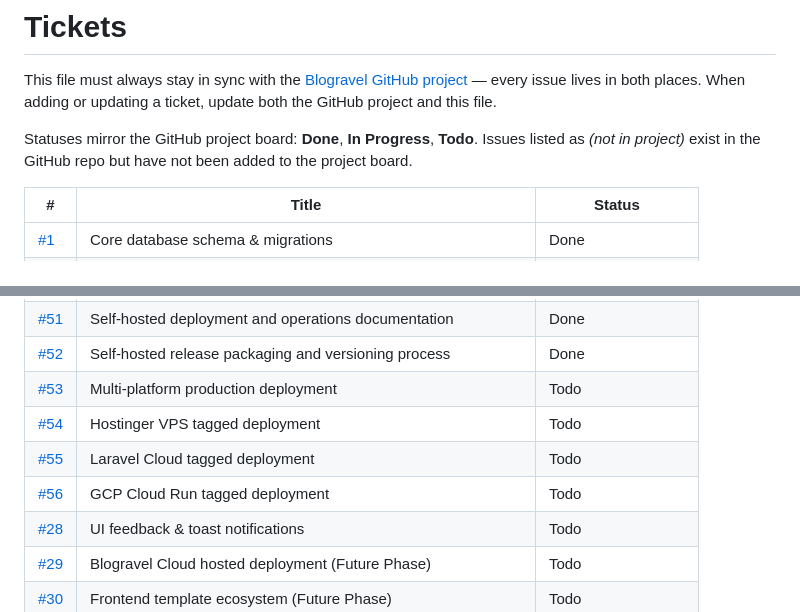
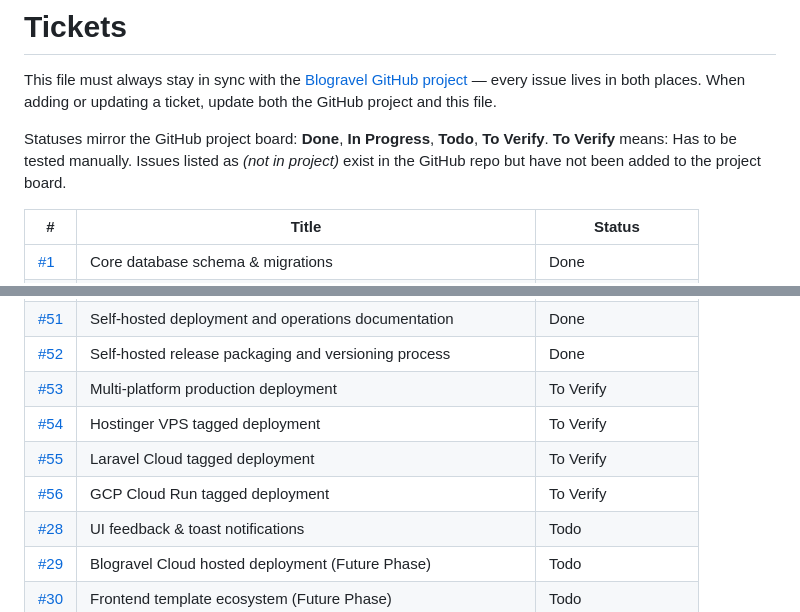
Before and after one commit to Azab-Inc/blogravel, a Markdown page: tickets.md, 2 parts joined by grey strips. Drawn GitHub-style.

Commit message:
Docs: track deployment tickets awaiting manual verification

```diff
--- a/tickets.md
+++ b/tickets.md
@@ -2,7 +2,7 @@
 
 This file must always stay in sync with the [Blogravel GitHub project](https://github.com/orgs/Azab-Inc/projects/17) — every issue lives in both places. When adding or updating a ticket, update both the GitHub project and this file.
 
-Statuses mirror the GitHub project board: **Done**, **In Progress**, **Todo**. Issues listed as *(not in project)* exist in the GitHub repo but have not been added to the project board.
+Statuses mirror the GitHub project board: **Done**, **In Progress**, **Todo**, **To Verify**. **To Verify** means: Has to be tested manually. Issues listed as *(not in project)* exist in the GitHub repo but have not been added to the project board.
 
 | # | Title | Status |
 |---|-------|--------|
@@ -37,10 +37,10 @@ Statuses mirror the GitHub project board: **Done**, **In Progress**, **Todo**. I
 | [#50](https://github.com/Azab-Inc/blogravel/issues/50) | Self-hosted environment configuration | Done |
 | [#51](https://github.com/Azab-Inc/blogravel/issues/51) | Self-hosted deployment and operations documentation | Done |
 | [#52](https://github.com/Azab-Inc/blogravel/issues/52) | Self-hosted release packaging and versioning process | Done |
-| [#53](https://github.com/Azab-Inc/blogravel/issues/53) | Multi-platform production deployment | Todo |
-| [#54](https://github.com/Azab-Inc/blogravel/issues/54) | Hostinger VPS tagged deployment | Todo |
-| [#55](https://github.com/Azab-Inc/blogravel/issues/55) | Laravel Cloud tagged deployment | Todo |
-| [#56](https://github.com/Azab-Inc/blogravel/issues/56) | GCP Cloud Run tagged deployment | Todo |
+| [#53](https://github.com/Azab-Inc/blogravel/issues/53) | Multi-platform production deployment | To Verify |
+| [#54](https://github.com/Azab-Inc/blogravel/issues/54) | Hostinger VPS tagged deployment | To Verify |
+| [#55](https://github.com/Azab-Inc/blogravel/issues/55) | Laravel Cloud tagged deployment | To Verify |
+| [#56](https://github.com/Azab-Inc/blogravel/issues/56) | GCP Cloud Run tagged deployment | To Verify |
 | [#28](https://github.com/Azab-Inc/blogravel/issues/28) | UI feedback & toast notifications | Todo |
 | [#29](https://github.com/Azab-Inc/blogravel/issues/29) | Blogravel Cloud hosted deployment (Future Phase) | Todo |
 | [#30](https://github.com/Azab-Inc/blogravel/issues/30) | Frontend template ecosystem (Future Phase) | Todo |
```
